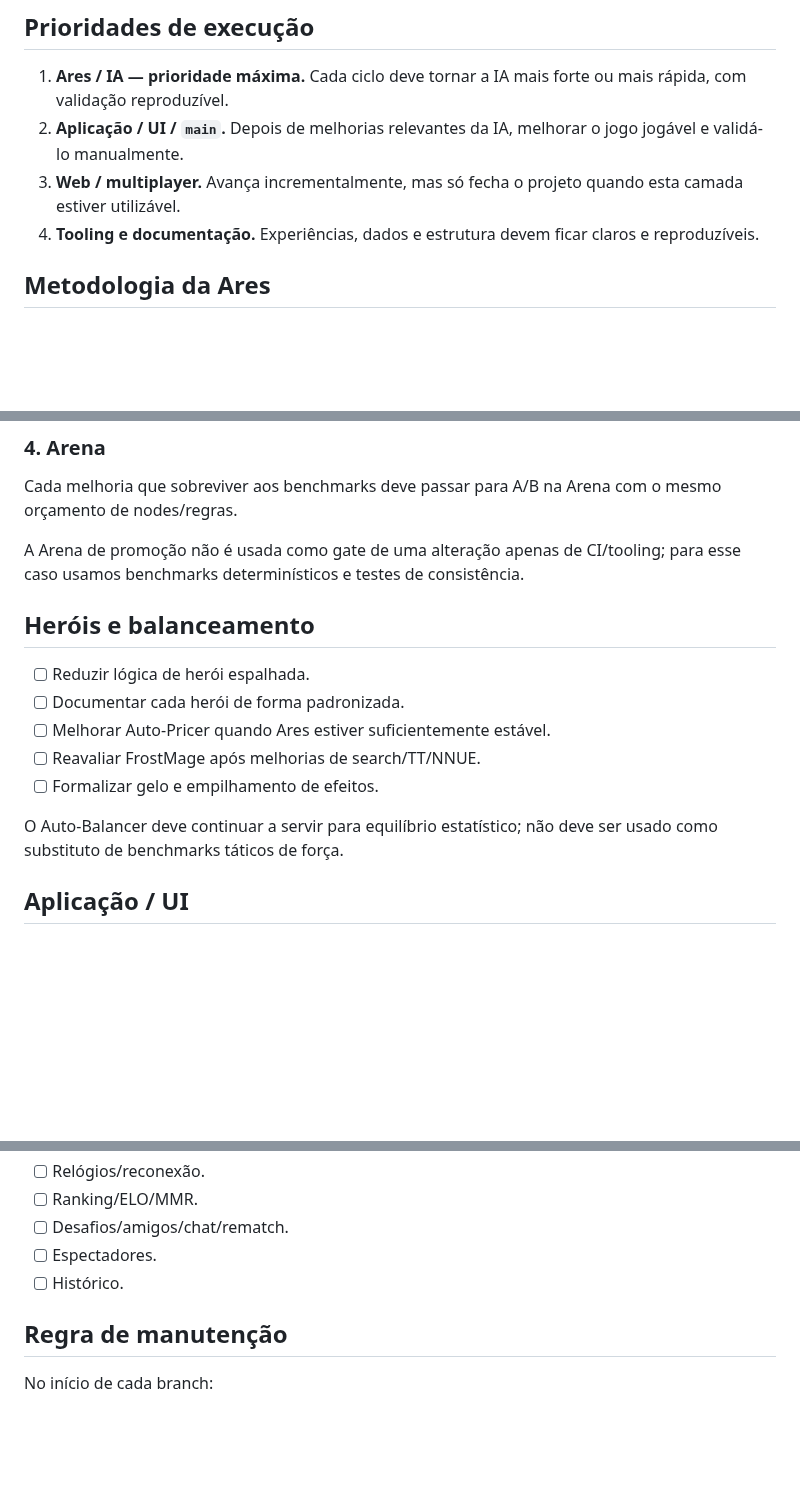
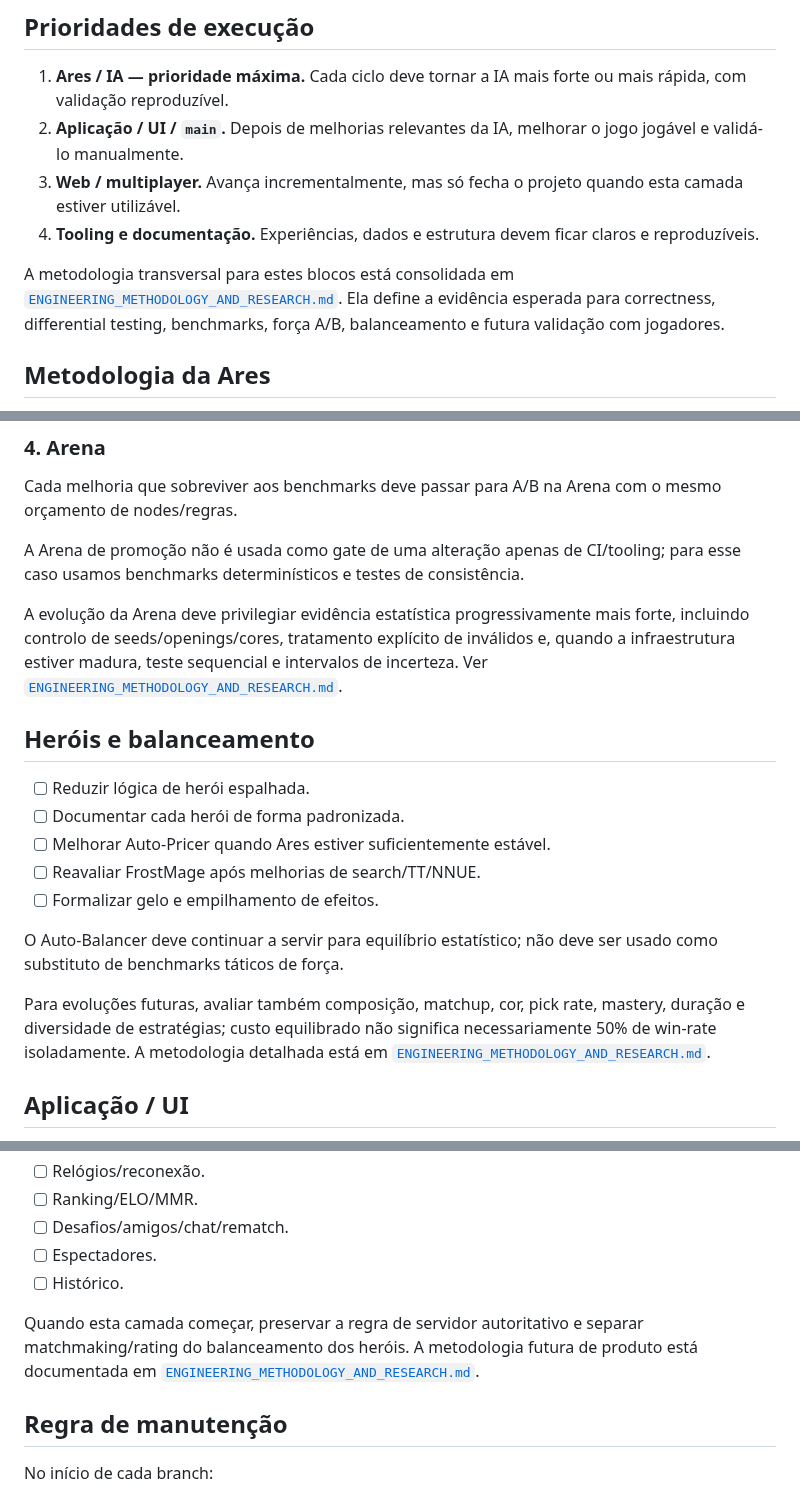
Before and after one commit to Siuo-Player/RedWar, a Markdown page: docs/ROADMAP.md, 3 parts joined by grey strips. GitHub-like rendering; blank space fills up the shorter version.

Commit message:
docs: link engineering methodology from roadmap

```diff
--- a/docs/ROADMAP.md
+++ b/docs/ROADMAP.md
@@ -6,6 +6,8 @@
 2. **Aplicação / UI / `main`.** Depois de melhorias relevantes da IA, melhorar o jogo jogável e validá-lo manualmente.
 3. **Web / multiplayer.** Avança incrementalmente, mas só fecha o projeto quando esta camada estiver utilizável.
 4. **Tooling e documentação.** Experiências, dados e estrutura devem ficar claros e reproduzíveis.
+
+A metodologia transversal para estes blocos está consolidada em [`ENGINEERING_METHODOLOGY_AND_RESEARCH.md`](ENGINEERING_METHODOLOGY_AND_RESEARCH.md). Ela define a evidência esperada para correctness, differential testing, benchmarks, força A/B, balanceamento e futura validação com jogadores.
 
 ## Metodologia da Ares
 
@@ -96,6 +98,8 @@ Cada melhoria que sobreviver aos benchmarks deve passar para A/B na Arena com o
 
 A Arena de promoção não é usada como gate de uma alteração apenas de CI/tooling; para esse caso usamos benchmarks determinísticos e testes de consistência.
 
+A evolução da Arena deve privilegiar evidência estatística progressivamente mais forte, incluindo controlo de seeds/openings/cores, tratamento explícito de inválidos e, quando a infraestrutura estiver madura, teste sequencial e intervalos de incerteza. Ver [`ENGINEERING_METHODOLOGY_AND_RESEARCH.md`](ENGINEERING_METHODOLOGY_AND_RESEARCH.md).
+
 ## Heróis e balanceamento
 
 - [ ] Reduzir lógica de herói espalhada.
@@ -105,6 +109,8 @@ A Arena de promoção não é usada como gate de uma alteração apenas de CI/to
 - [ ] Formalizar gelo e empilhamento de efeitos.
 
 O Auto-Balancer deve continuar a servir para equilíbrio estatístico; não deve ser usado como substituto de benchmarks táticos de força.
+
+Para evoluções futuras, avaliar também composição, matchup, cor, pick rate, mastery, duração e diversidade de estratégias; custo equilibrado não significa necessariamente 50% de win-rate isoladamente. A metodologia detalhada está em [`ENGINEERING_METHODOLOGY_AND_RESEARCH.md`](ENGINEERING_METHODOLOGY_AND_RESEARCH.md).
 
 ## Aplicação / UI
 
@@ -136,6 +142,8 @@ A UI deve ser validada jogando o jogo, não apenas por inspeção de código.
 - [ ] Espectadores.
 - [ ] Histórico.
 
+Quando esta camada começar, preservar a regra de servidor autoritativo e separar matchmaking/rating do balanceamento dos heróis. A metodologia futura de produto está documentada em [`ENGINEERING_METHODOLOGY_AND_RESEARCH.md`](ENGINEERING_METHODOLOGY_AND_RESEARCH.md).
+
 ## Regra de manutenção
 
 No início de cada branch:
```
